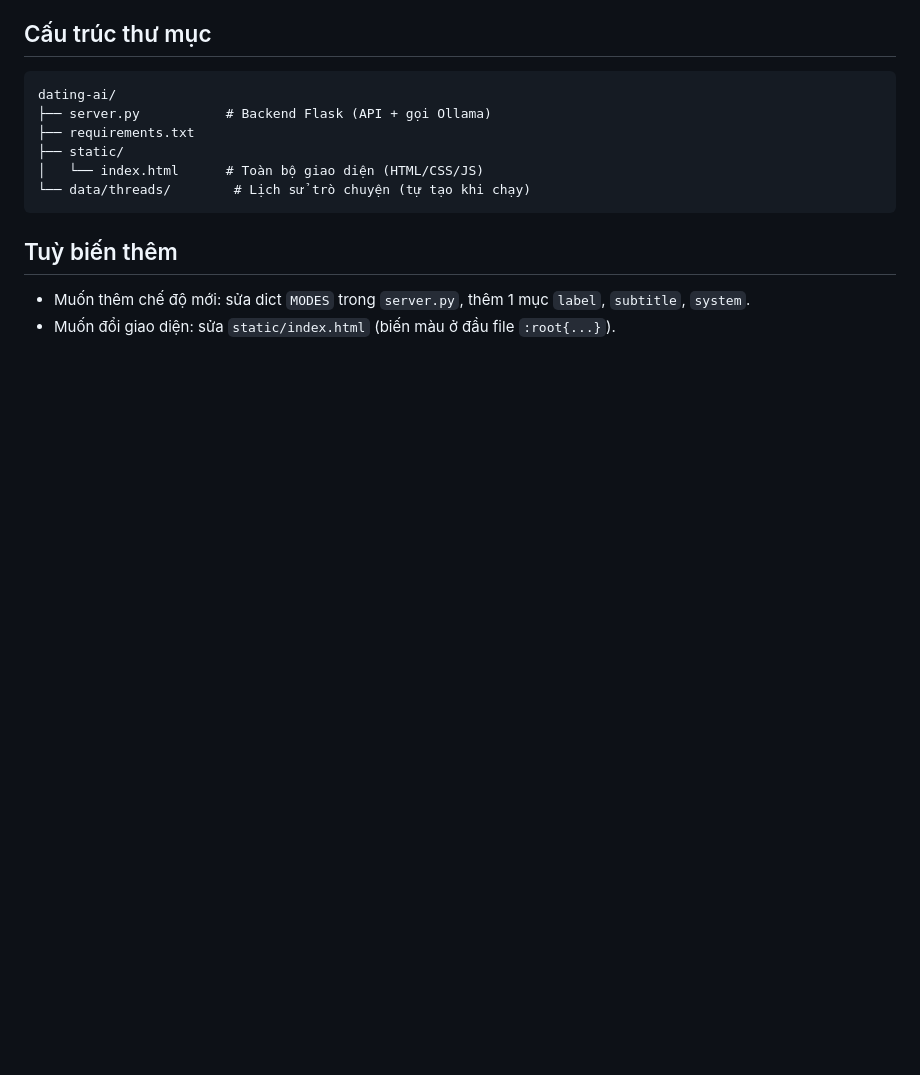
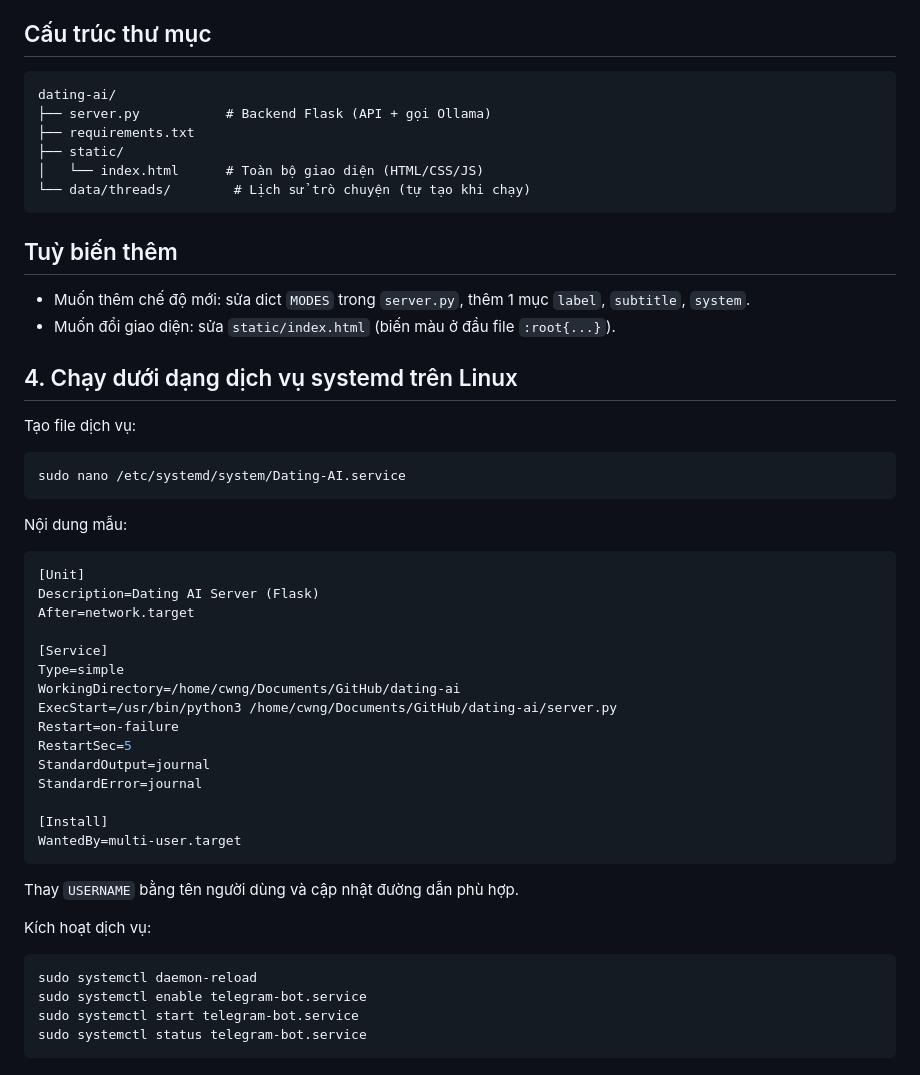
Before and after one commit to cuongng09/dating_ai, a Markdown page: README.md, the part around the change. GitHub-like rendering; blank space fills up the shorter version.

````diff
--- a/README.md
+++ b/README.md
@@ -79,3 +79,41 @@ dating-ai/
 ## Tuỳ biến thêm
 - Muốn thêm chế độ mới: sửa dict `MODES` trong `server.py`, thêm 1 mục `label`, `subtitle`, `system`.
 - Muốn đổi giao diện: sửa `static/index.html` (biến màu ở đầu file `:root{...}`).
+
+## 4. Chạy dưới dạng dịch vụ systemd trên Linux
+Tạo file dịch vụ:
+
+```bash
+sudo nano /etc/systemd/system/Dating-AI.service
+```
+
+Nội dung mẫu:
+
+```ini
+[Unit]
+Description=Dating AI Server (Flask)
+After=network.target
+
+[Service]
+Type=simple
+WorkingDirectory=/home/cwng/Documents/GitHub/dating-ai
+ExecStart=/usr/bin/python3 /home/cwng/Documents/GitHub/dating-ai/server.py
+Restart=on-failure
+RestartSec=5
+StandardOutput=journal
+StandardError=journal
+
+[Install]
+WantedBy=multi-user.target
+```
+
+Thay `USERNAME` bằng tên người dùng và cập nhật đường dẫn phù hợp.
+
+Kích hoạt dịch vụ:
+
+```bash
+sudo systemctl daemon-reload
+sudo systemctl enable telegram-bot.service
+sudo systemctl start telegram-bot.service
+sudo systemctl status telegram-bot.service
+```
````
